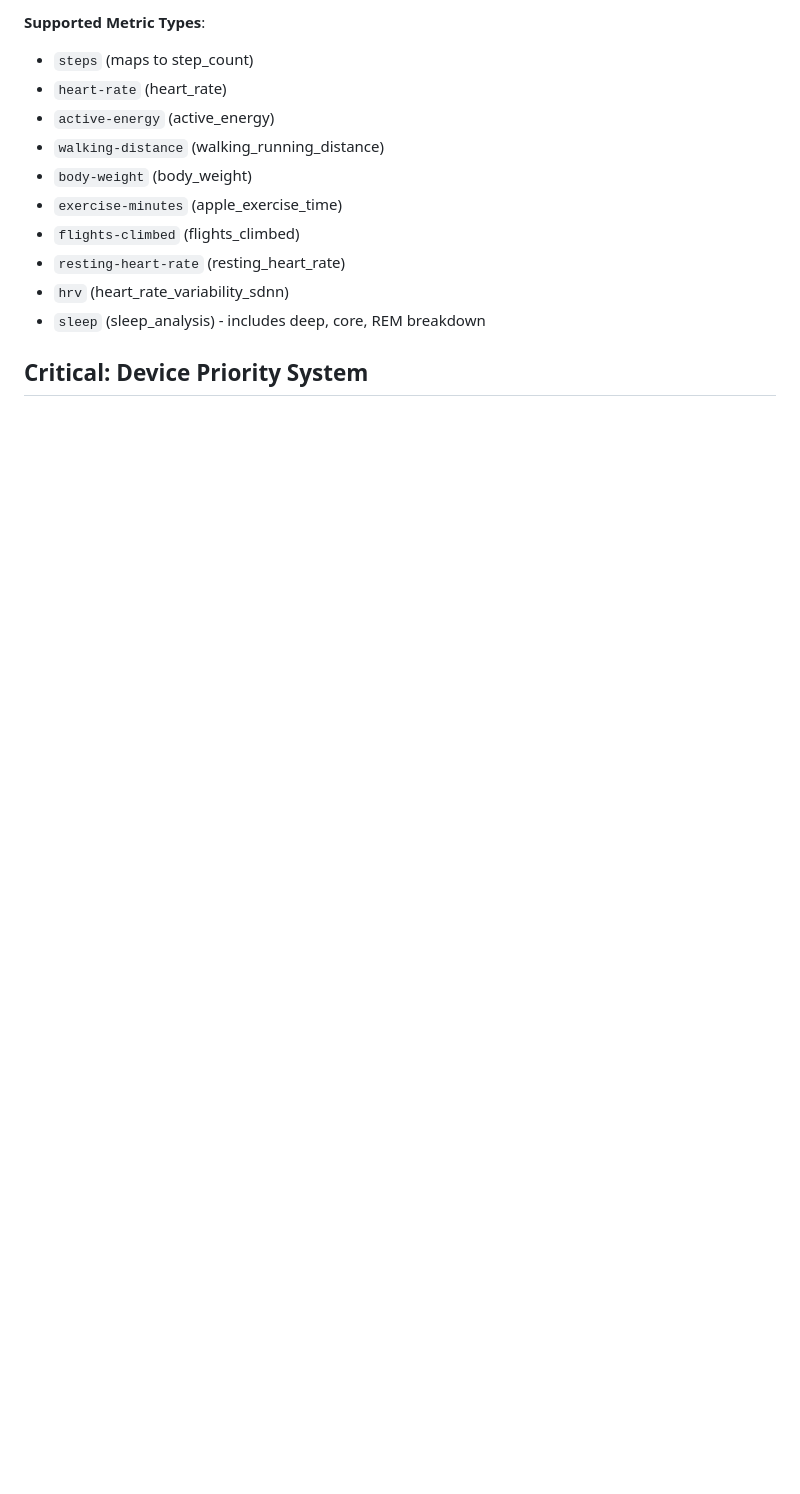
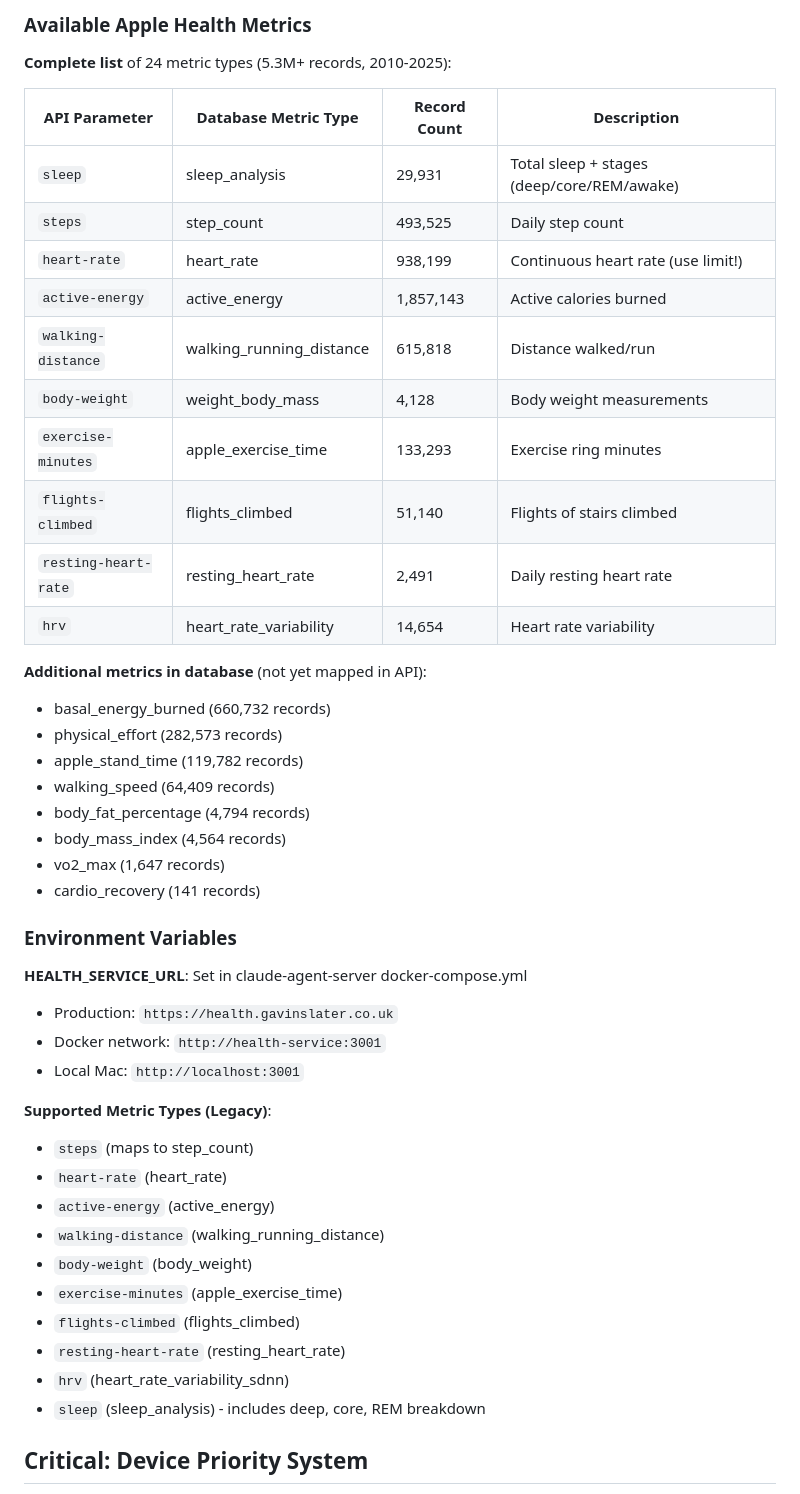
Before and after one commit to gavraq/personal-ai-system, a Markdown page: .claude/agents/health-agent.md, the part around one of its changes. Rendered like a GitHub page; blank space fills up the shorter version.

````diff
--- a/.claude/agents/health-agent.md
+++ b/.claude/agents/health-agent.md
@@ -126,6 +162,40 @@ GET /api/apple-health/auto-export/recent?days=7
 ```
 
-**Supported Metric Types**:
+### Available Apple Health Metrics
+
+**Complete list** of 24 metric types (5.3M+ records, 2010-2025):
+
+| API Parameter | Database Metric Type | Record Count | Description |
+|---------------|---------------------|--------------|-------------|
+| `sleep` | sleep_analysis | 29,931 | Total sleep + stages (deep/core/REM/awake) |
+| `steps` | step_count | 493,525 | Daily step count |
+| `heart-rate` | heart_rate | 938,199 | Continuous heart rate (use limit!) |
+| `active-energy` | active_energy | 1,857,143 | Active calories burned |
+| `walking-distance` | walking_running_distance | 615,818 | Distance walked/run |
+| `body-weight` | weight_body_mass | 4,128 | Body weight measurements |
+| `exercise-minutes` | apple_exercise_time | 133,293 | Exercise ring minutes |
+| `flights-climbed` | flights_climbed | 51,140 | Flights of stairs climbed |
+| `resting-heart-rate` | resting_heart_rate | 2,491 | Daily resting heart rate |
+| `hrv` | heart_rate_variability | 14,654 | Heart rate variability |
+
+**Additional metrics in database** (not yet mapped in API):
+- basal_energy_burned (660,732 records)
+- physical_effort (282,573 records)
+- apple_stand_time (119,782 records)
+- walking_speed (64,409 records)
+- body_fat_percentage (4,794 records)
+- body_mass_index (4,564 records)
+- vo2_max (1,647 records)
+- cardio_recovery (141 records)
+
+### Environment Variables
+
+**HEALTH_SERVICE_URL**: Set in claude-agent-server docker-compose.yml
+- Production: `https://health.gavinslater.co.uk`
+- Docker network: `http://health-service:3001`
+- Local Mac: `http://localhost:3001`
+
+**Supported Metric Types (Legacy)**:
 - `steps` (maps to step_count)
 - `heart-rate` (heart_rate)
 - `active-energy` (active_energy)
````
Also changed, not shown: other parts of .claude/agents/health-agent.md (+66 -30 lines).
